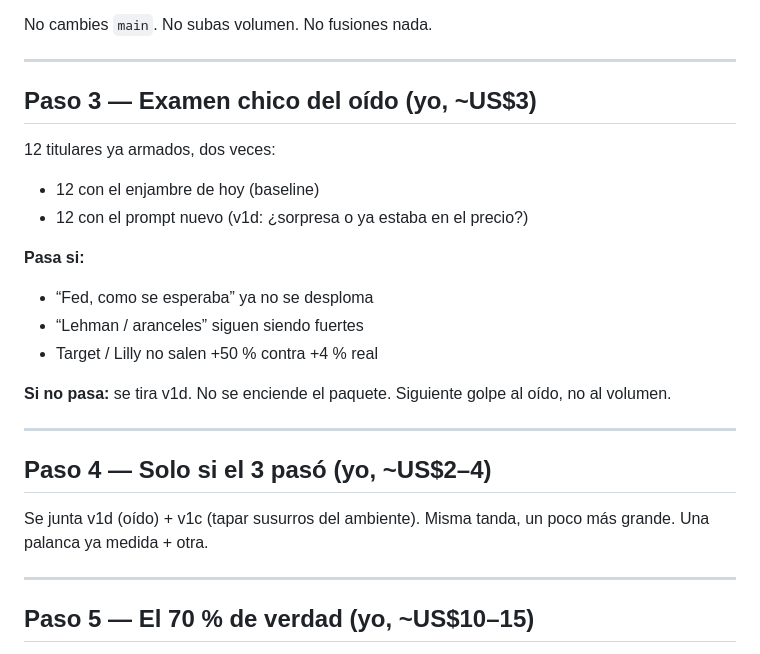
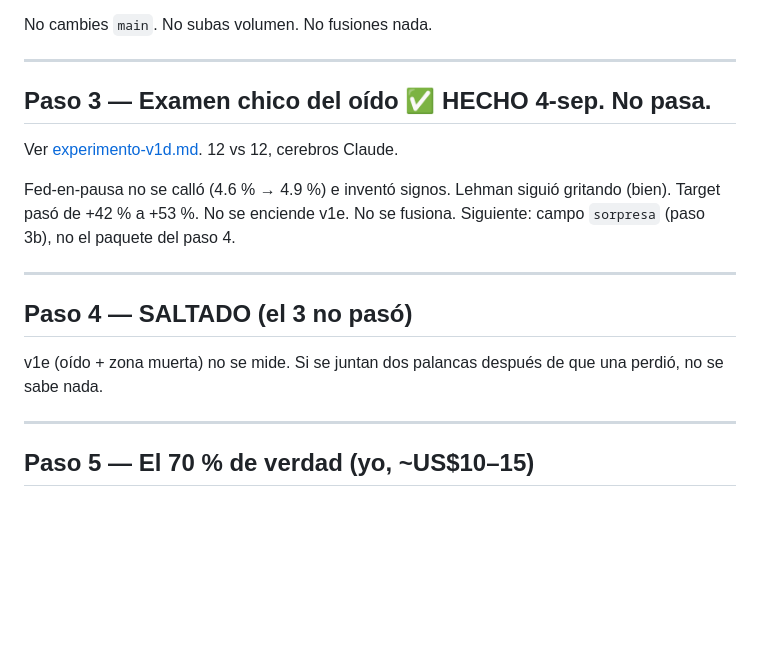
Before and after one commit to mastergio1/ENJAMBRE-AI-AGENTS, a Markdown page: docs/guia-paso-a-paso.md, the part around the change. Drawn GitHub-style; blank space fills up the shorter version.

```diff
--- a/docs/guia-paso-a-paso.md
+++ b/docs/guia-paso-a-paso.md
@@ -56,27 +56,22 @@ No cambies `main`. No subas volumen. No fusiones nada.
 
 ---
 
-## Paso 3 — Examen chico del oído (yo, ~US$3)
+## Paso 3 — Examen chico del oído ✅ HECHO 4-sep. **No pasa.**
 
-12 titulares ya armados, dos veces:
+Ver [experimento-v1d.md](experimento-v1d.md). 12 vs 12, cerebros Claude.
 
-- 12 con el enjambre de hoy (baseline)
-- 12 con el prompt nuevo (v1d: ¿sorpresa o ya estaba en el precio?)
-
-**Pasa si:**
-- “Fed, como se esperaba” ya no se desploma
-- “Lehman / aranceles” siguen siendo fuertes
-- Target / Lilly no salen +50 % contra +4 % real
-
-**Si no pasa:** se tira v1d. No se enciende el paquete.
-Siguiente golpe al oído, no al volumen.
+Fed-en-pausa no se calló (4.6 % → 4.9 %) e inventó signos.
+Lehman siguió gritando (bien). Target pasó de +42 % a +53 %.
+No se enciende v1e. No se fusiona. Siguiente: campo `sorpresa` (paso 3b),
+no el paquete del paso 4.
 
 ---
 
-## Paso 4 — Solo si el 3 pasó (yo, ~US$2–4)
+## Paso 4 — SALTADO (el 3 no pasó)
 
-Se junta v1d (oído) + v1c (tapar susurros del ambiente).
-Misma tanda, un poco más grande. Una palanca ya medida + otra.
+v1e (oído + zona muerta) no se mide. Si se juntan dos palancas
+después de que una perdió, no se sabe nada.
+
 
 ---
 
```
Also changed, not shown: docs/experimento-v1d.md (added, +65 -0 lines), docs/hoja-de-ruta.md (+20 -35 lines).
